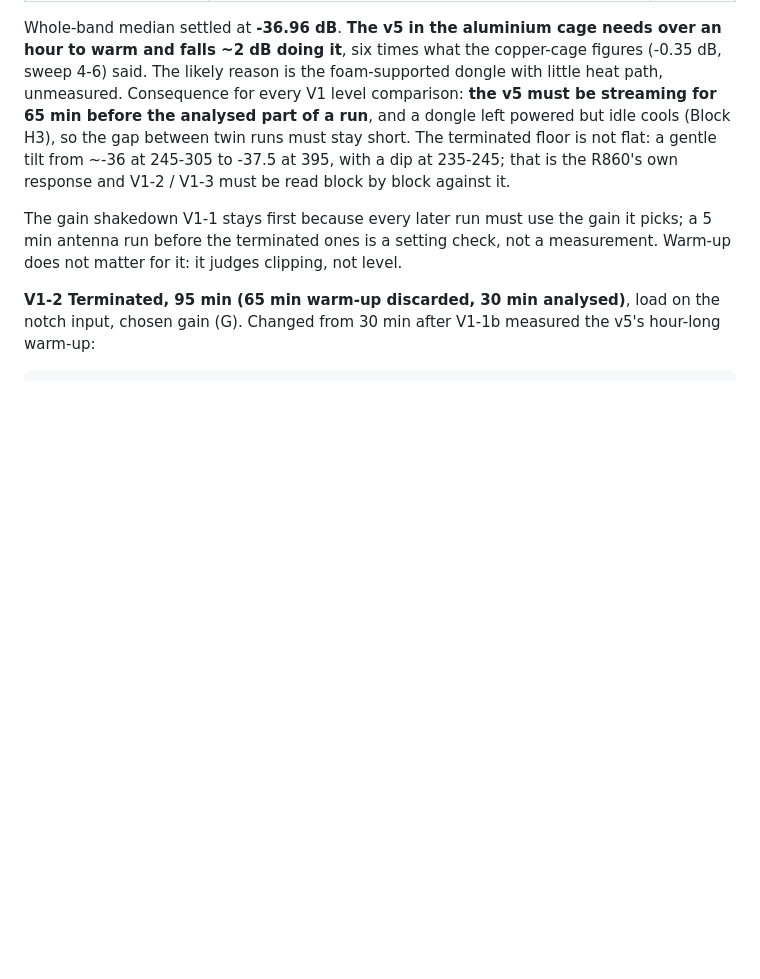
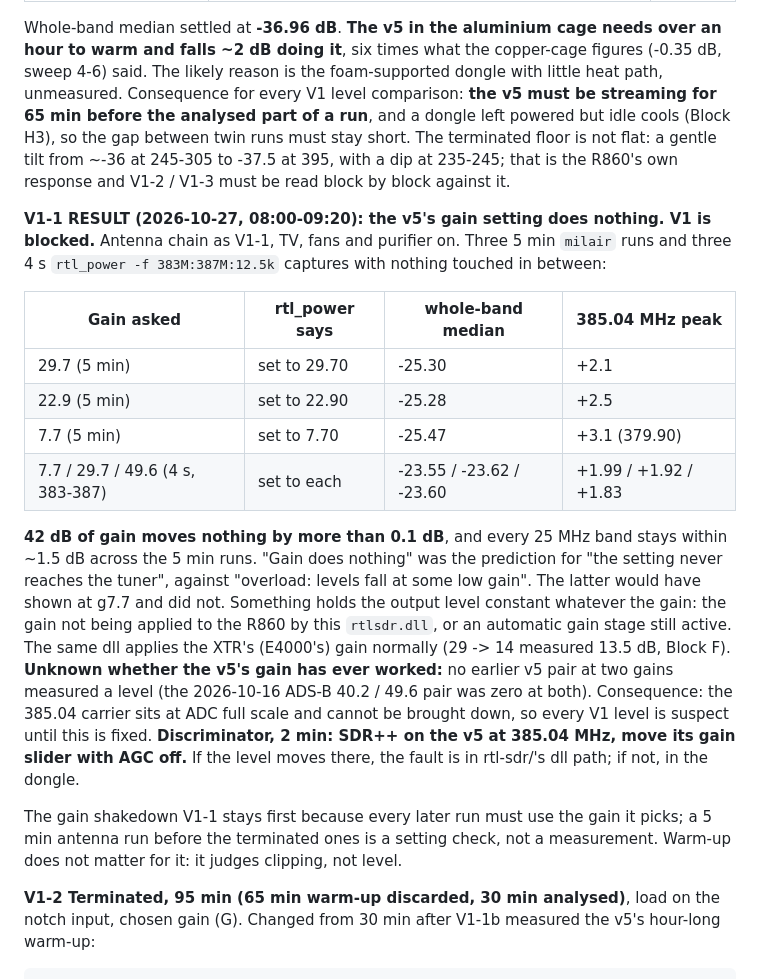
Before and after one commit to kenogen-dev/marsad, a Markdown page: RUNSHEET.md, the part around the change. GitHub-like rendering; blank space fills up the shorter version.

Commit message:
RUNSHEET V1-1 result: v5 tuner gain has no effect through rtl_power (7.7-49.6 identical to 0.1 dB); V1 blocked
Co-Authored-By: Claude Opus 5.5 <noreply@anthropic.com>

```diff
--- a/RUNSHEET.md
+++ b/RUNSHEET.md
@@ -808,6 +808,29 @@ dongle left powered but idle cools (Block H3), so the gap between twin runs must
 The terminated floor is not flat: a gentle tilt from ~-36 at 245-305 to -37.5 at 395, with a dip
 at 235-245; that is the R860's own response and V1-2 / V1-3 must be read block by block against it.
 
+**V1-1 RESULT (2026-10-27, 08:00-09:20): the v5's gain setting does nothing. V1 is blocked.**
+Antenna chain as V1-1, TV, fans and purifier on. Three 5 min `milair` runs and three 4 s
+`rtl_power -f 383M:387M:12.5k` captures with nothing touched in between:
+
+| Gain asked | rtl_power says | whole-band median | 385.04 MHz peak |
+|---|---|---|---|
+| 29.7 (5 min) | set to 29.70 | -25.30 | +2.1 |
+| 22.9 (5 min) | set to 22.90 | -25.28 | +2.5 |
+| 7.7 (5 min) | set to 7.70 | -25.47 | +3.1 (379.90) |
+| 7.7 / 29.7 / 49.6 (4 s, 383-387) | set to each | -23.55 / -23.62 / -23.60 | +1.99 / +1.92 / +1.83 |
+
+**42 dB of gain moves nothing by more than 0.1 dB**, and every 25 MHz band stays within ~1.5 dB
+across the 5 min runs. "Gain does nothing" was the prediction for "the setting never reaches the
+tuner", against "overload: levels fall at some low gain". The latter would have shown at g7.7 and
+did not. Something holds the output level constant whatever the gain: the gain not being applied
+to the R860 by this `rtlsdr.dll`, or an automatic gain stage still active. The same dll applies the
+XTR's (E4000's) gain normally (29 -> 14 measured 13.5 dB, Block F). **Unknown whether the v5's gain
+has ever worked:** no earlier v5 pair at two gains measured a level (the 2026-10-16 ADS-B 40.2 /
+49.6 pair was zero at both). Consequence: the 385.04 carrier sits at ADC full scale and cannot be
+brought down, so every V1 level is suspect until this is fixed. **Discriminator, 2 min: SDR++ on the
+v5 at 385.04 MHz, move its gain slider with AGC off.** If the level moves there, the fault is in
+rtl-sdr/'s dll path; if not, in the dongle.
+
 The gain shakedown V1-1 stays first because every later run must use the gain it picks; a 5 min
 antenna run before the terminated ones is a setting check, not a measurement. Warm-up does not
 matter for it: it judges clipping, not level.
```
